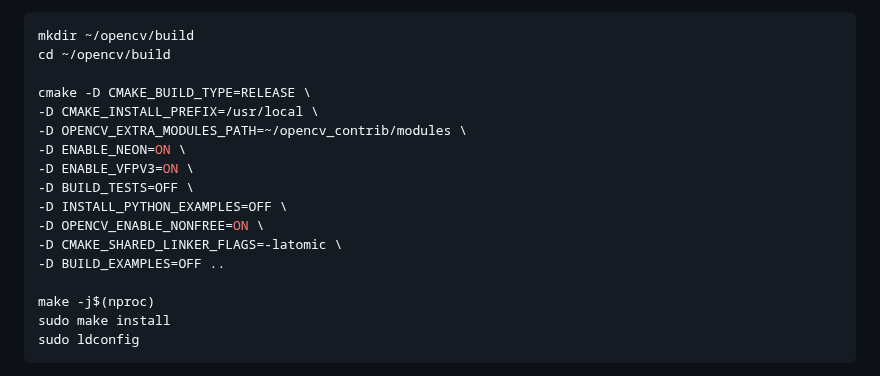
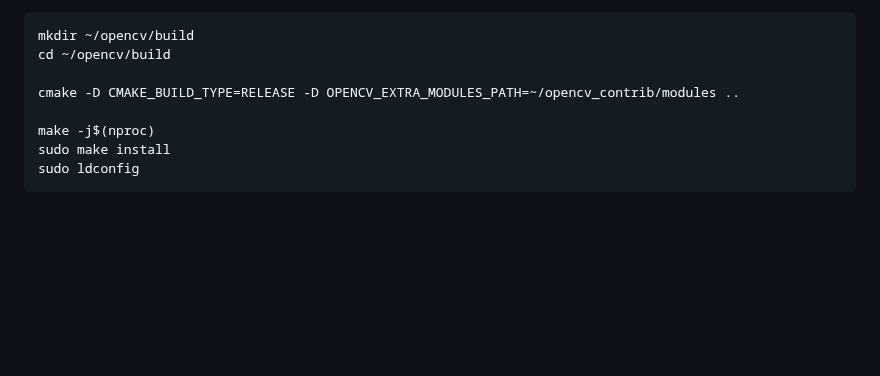
Before and after one commit to DkhiliFares/SecureAccess, a Markdown page: README.md, the part around the change. Rendered like a GitHub page; blank space fills up the shorter version.

```diff
--- a/README.md
+++ b/README.md
@@ -86,16 +86,7 @@ git clone https://github.com/opencv/opencv_contrib
 mkdir ~/opencv/build
 cd ~/opencv/build
 
-cmake -D CMAKE_BUILD_TYPE=RELEASE \
--D CMAKE_INSTALL_PREFIX=/usr/local \
--D OPENCV_EXTRA_MODULES_PATH=~/opencv_contrib/modules \
--D ENABLE_NEON=ON \
--D ENABLE_VFPV3=ON \
--D BUILD_TESTS=OFF \
--D INSTALL_PYTHON_EXAMPLES=OFF \
--D OPENCV_ENABLE_NONFREE=ON \
--D CMAKE_SHARED_LINKER_FLAGS=-latomic \
--D BUILD_EXAMPLES=OFF ..
+cmake -D CMAKE_BUILD_TYPE=RELEASE -D OPENCV_EXTRA_MODULES_PATH=~/opencv_contrib/modules ..
 
 make -j$(nproc)
 sudo make install
```
